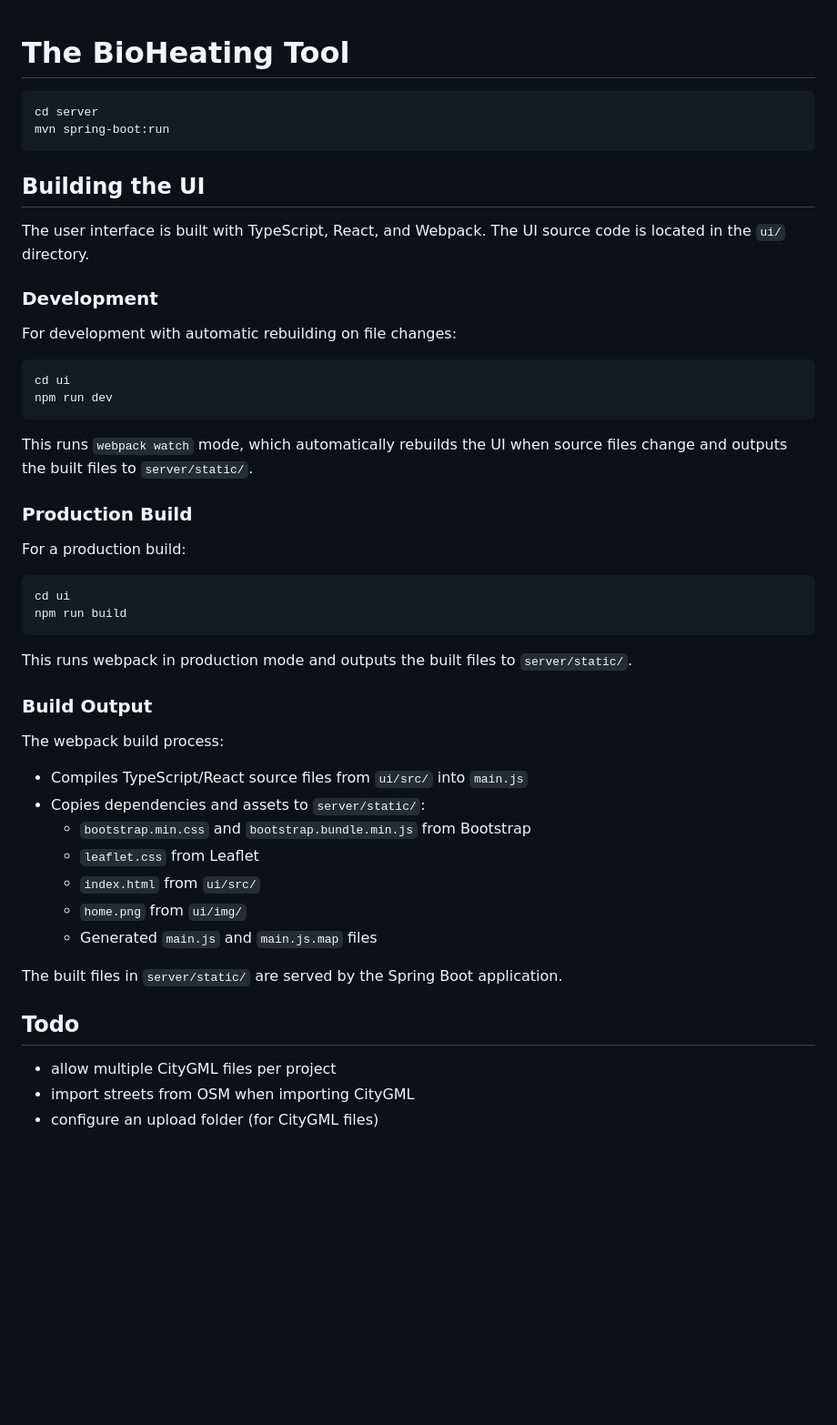
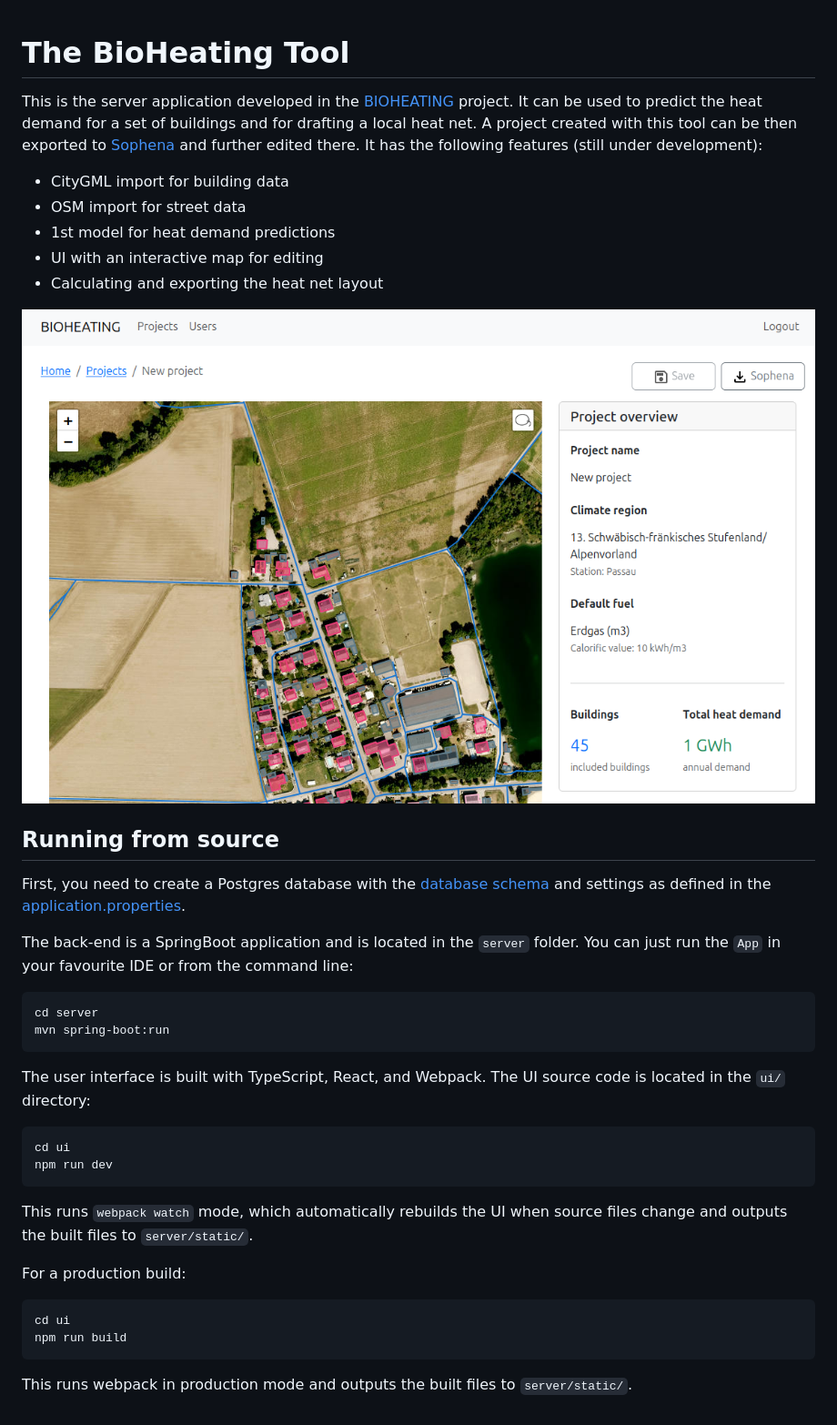
Before and after one commit to GreenDelta/bioheating-tool, a Markdown page: README.md, the part around the change. Shown at 91% size. Rendered like a GitHub page; pictures changed too: tool.png (added); blank space fills up the shorter version.

Commit message:
updated doc & license

````diff
--- a/README.md
+++ b/README.md
@@ -1,17 +1,28 @@
 # The BioHeating Tool
+
+This is the server application developed in the [BIOHEATING](https://biogas.fnr.de/projektfoerderung/ausgewaehlte-projekte/projekte/bioheating-tool-fuer-standortspezifische-waermekonzepte) project. It can be used to predict the heat demand for a set of buildings and for drafting a local heat net. A project created with this tool can be then exported to [Sophena](https://github.com/GreenDelta/Sophena) and further edited there. It has the following features (still under development):
+
++ CityGML import for building data
++ OSM import for street data
++ 1st model for heat demand predictions
++ UI with an interactive map for editing
++ Calculating and exporting the heat net layout
+
+![](./tool.png)
+
+
+## Running from source
+
+First, you need to create a Postgres database with the [database schema](./server/schema.sql) and settings as defined in the [application.properties](./server/src/main/resources/application.properties).
+
+The back-end is a SpringBoot application and is located in the `server` folder. You can just run the `App` in your favourite IDE or from the command line:
 
 ```bash
 cd server
 mvn spring-boot:run
 ```
 
-## Building the UI
-
-The user interface is built with TypeScript, React, and Webpack. The UI source code is located in the `ui/` directory.
-
-### Development
-
-For development with automatic rebuilding on file changes:
+The user interface is built with TypeScript, React, and Webpack. The UI source code is located in the `ui/` directory:
 
 ```bash
 cd ui
@@ -19,8 +30,6 @@ npm run dev
 ```
 
 This runs `webpack watch` mode, which automatically rebuilds the UI when source files change and outputs the built files to `server/static/`.
-
-### Production Build
 
 For a production build:
 
@@ -30,22 +39,3 @@ npm run build
 ```
 
 This runs webpack in production mode and outputs the built files to `server/static/`.
-
-### Build Output
-
-The webpack build process:
-- Compiles TypeScript/React source files from `ui/src/` into `main.js`
-- Copies dependencies and assets to `server/static/`:
-  - `bootstrap.min.css` and `bootstrap.bundle.min.js` from Bootstrap
-  - `leaflet.css` from Leaflet
-  - `index.html` from `ui/src/`
-  - `home.png` from `ui/img/`
-  - Generated `main.js` and `main.js.map` files
-
-The built files in `server/static/` are served by the Spring Boot application.
-
-## Todo
-
-+ allow multiple CityGML files per project
-+ import streets from OSM when importing CityGML
-+ configure an upload folder (for CityGML files)
````
Also changed, not shown: 1 other file.
